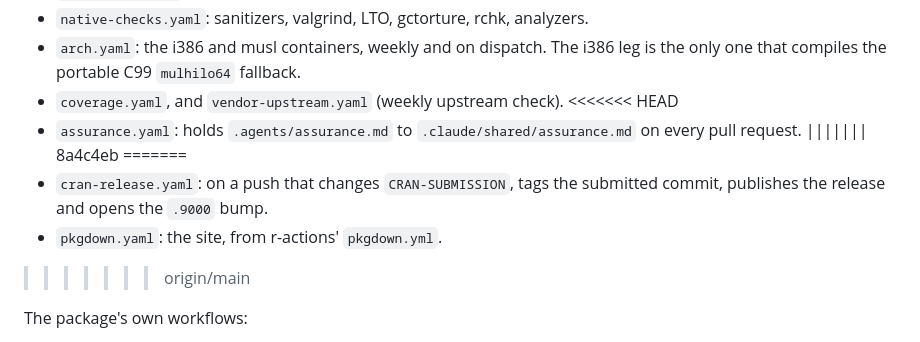
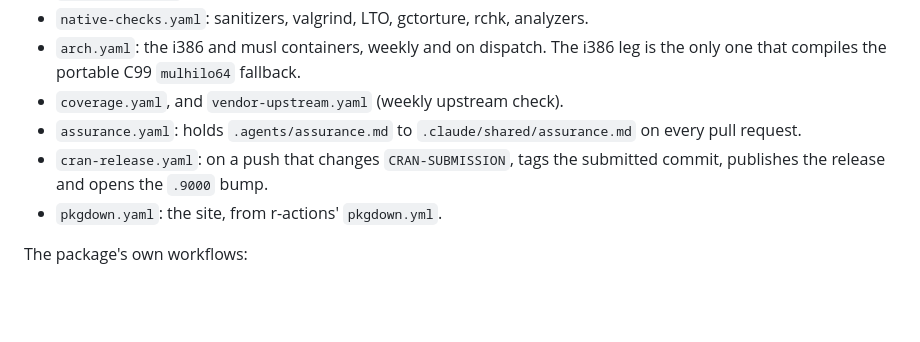
Before and after one commit to pedrobtz/zurand, a Markdown page: CLAUDE.md, the part around the change. Drawn GitHub-style; blank space fills up the shorter version.

Commit message:
Resolve the CLAUDE.md merge conflict
Co-Authored-By: Claude Opus 5.5 <noreply@anthropic.com>

```diff
--- a/CLAUDE.md
+++ b/CLAUDE.md
@@ -347,15 +347,11 @@ comment (v1.24.0):
   i386 leg is the only one that compiles the portable C99 `mulhilo64`
   fallback.
 - `coverage.yaml`, and `vendor-upstream.yaml` (weekly upstream check).
-<<<<<<< HEAD
 - `assurance.yaml`: holds `.agents/assurance.md` to
   `.claude/shared/assurance.md` on every pull request.
-||||||| 8a4c4eb
-=======
 - `cran-release.yaml`: on a push that changes `CRAN-SUBMISSION`, tags the
   submitted commit, publishes the release and opens the `.9000` bump.
 - `pkgdown.yaml`: the site, from r-actions' `pkgdown.yml`.
->>>>>>> origin/main
 
 The package's own workflows:
 
```
